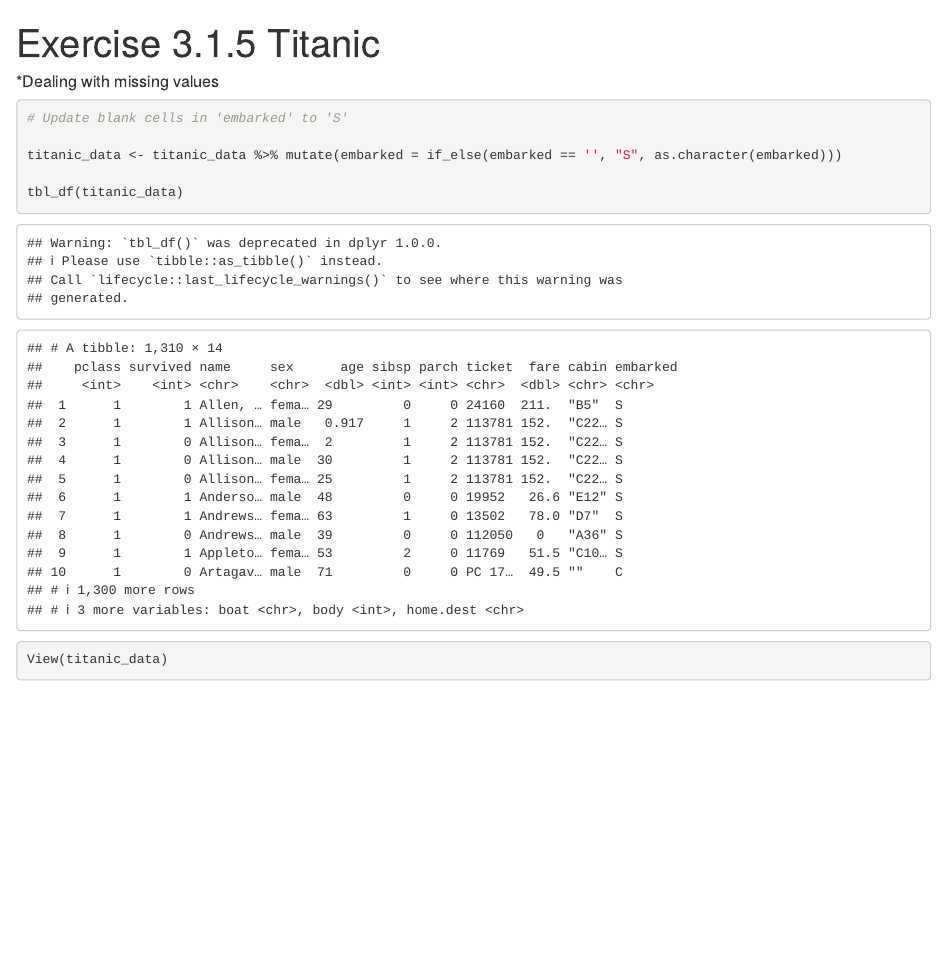
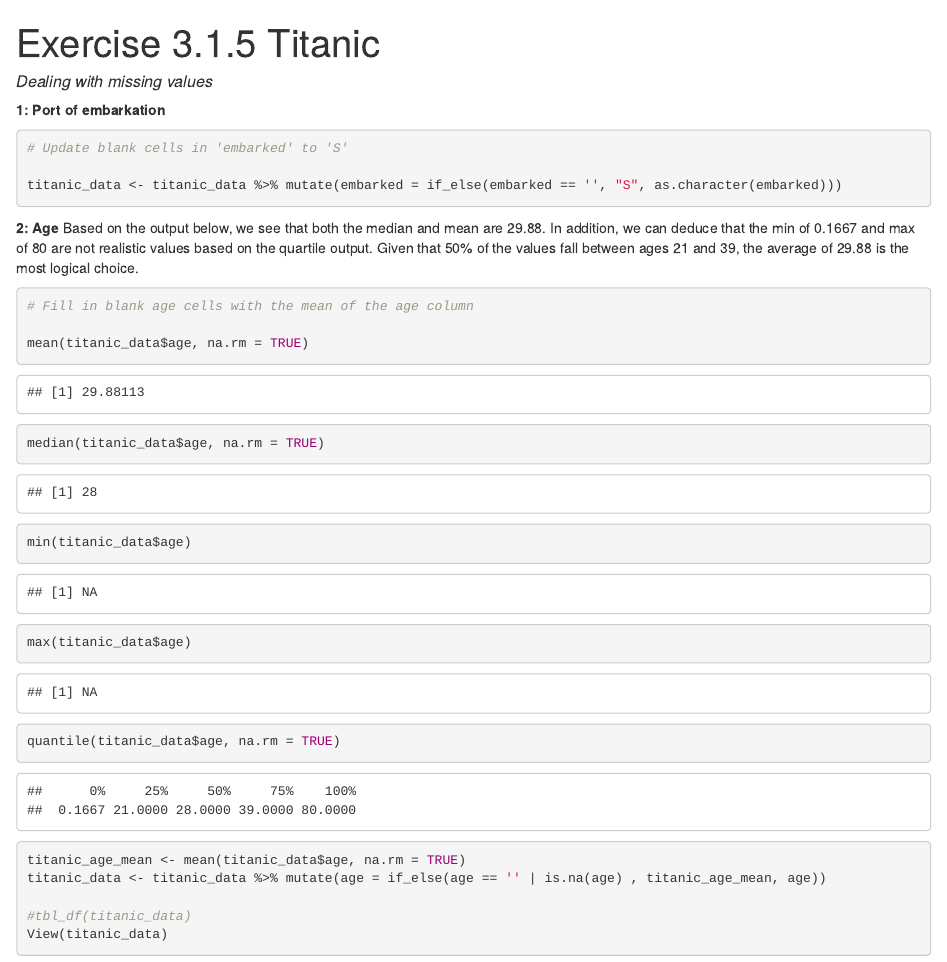
Before and after one commit to Esavoye/Introduction-To-Data-Science, an R Markdown document (Unit 3 Data Wrangling/Exercise 3.1.5/Exercise 3.1.5 Titanic.rmd): the page in a window 1100 px wide, from its top. Rendered offline with R 4.5, knitr and Pandoc, with nearby package versions.

Commit message:
Part 2 Age Completed

````diff
--- a/Unit 3 Data Wrangling/Exercise 3.1.5/Exercise 3.1.5 Titanic.rmd
+++ b/Unit 3 Data Wrangling/Exercise 3.1.5/Exercise 3.1.5 Titanic.rmd
@@ -3,5 +3,5 @@ title: "Exercise 3.1.5 Titanic"
 output: html_notebook
 ---
 
-##### *Dealing with missing values
+##### *Dealing with missing values*
 
@@ -14,18 +14,36 @@ library("tidyr")
 titanic_data <- read.csv("titanic_original.csv")
 ```
 
-```{r import_data}
+
+**1: Port of embarkation**
+```{r fix_embark}
 # Update blank cells in 'embarked' to 'S'
 
 titanic_data <- titanic_data %>% mutate(embarked = if_else(embarked == '', "S", as.character(embarked)))
 
-tbl_df(titanic_data)
+```
+
+
+**2: Age**
+Based on the output below, we see that both the median and mean are 29.88. In addition, we can deduce that the min of 0.1667 and max of 80 are not realistic values based on the quartile output. Given that 50% of the values fall between ages 21 and 39, the average of 29.88 is the most logical choice.
+```{r fix_age}
+# Fill in blank age cells with the mean of the age column
+
+mean(titanic_data$age, na.rm = TRUE)
+median(titanic_data$age, na.rm = TRUE)
+min(titanic_data$age)
+max(titanic_data$age)
+quantile(titanic_data$age, na.rm = TRUE)
+
+titanic_age_mean <- mean(titanic_data$age, na.rm = TRUE)
+titanic_data <- titanic_data %>% mutate(age = if_else(age == '' | is.na(age) , titanic_age_mean, age))
+
+#tbl_df(titanic_data)
 View(titanic_data)
 
 
 
 ```
-
 
 This is an [R Markdown](http://rmarkdown.rstudio.com) Notebook. When you execute code within the notebook, the results appear beneath the code.
 
````
Also changed, not shown: Unit 3 Data Wrangling/Exercise 3.1.5/Exercise 3.1.5 Titanic.nb.html, Unit 3 Data Wrangling/Exercise 3.1.5/Exercise 3.1.5 Titanic.rmd (2 more changed lines).
